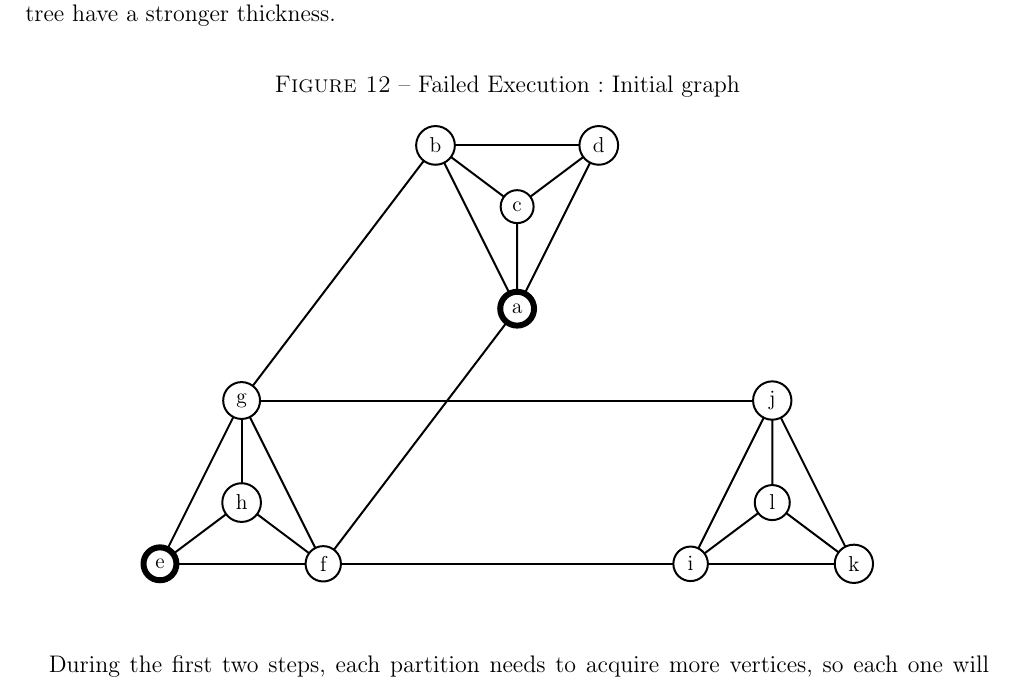
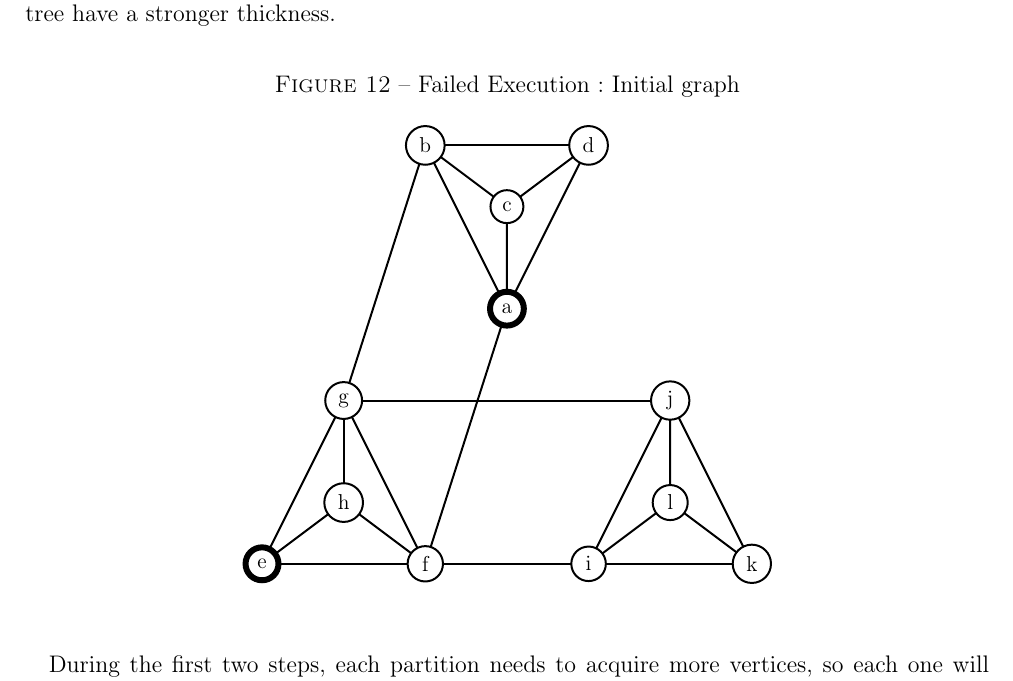
Before and after one commit to medrimonia/per2013, a LaTeX document (papers/report.tex, which reads papers/graphTikZ/failedK2/initial.tex): part of page 11 of 18, cut so that both start at the same text. Compiled offline with pdfLaTeX.

Commit message:
updating first graph apparency

```diff
--- a/papers/graphTikZ/failedK2/initial.tex
+++ b/papers/graphTikZ/failedK2/initial.tex
@@ -1,18 +1,18 @@
 % Vertices
 \SetVertexNormal[LineWidth=3pt]
-\Vertex[x=7,y=5]{a}
+\Vertex[x=4.8,y=5]{a}
 \Vertex[x=0,y=0]{e}
 \SetVertexNormal[LineWidth=1pt]
-\Vertex[x=5.4,y=8.2]{b}
-\Vertex[x=7,y=7]{c}
-\Vertex[x=8.6,y=8.2]{d}
+\Vertex[x=3.2,y=8.2]{b}
+\Vertex[x=4.8,y=7]{c}
+\Vertex[x=6.4,y=8.2]{d}
 \Vertex[x=3.2,y=0]{f}
 \Vertex[x=1.6,y=3.2]{g}
 \Vertex[x=1.6,y=1.2]{h}
-\Vertex[x=10.4,y=0]{i}
-\Vertex[x=12,y=3.2]{j}
-\Vertex[x=13.6,y=0]{k}
-\Vertex[x=12,y=1.2]{l}
+\Vertex[x=6.4,y=0]{i}
+\Vertex[x=8,y=3.2]{j}
+\Vertex[x=9.6,y=0]{k}
+\Vertex[x=8,y=1.2]{l}
 %Cliques
 \Edge[lw=1pt](a)(b)
 \Edge[lw=1pt](a)(c)
```
